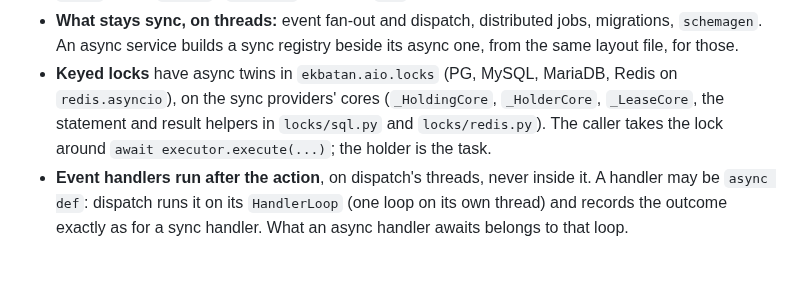
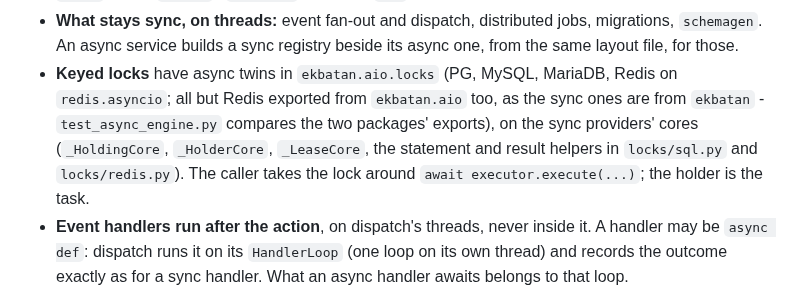
Before and after one commit to ekbatan-io/ekbatan-py, a Markdown page: AGENTS.md, the part around the change. Drawn GitHub-style; blank space fills up the shorter version.

```diff
--- a/AGENTS.md
+++ b/AGENTS.md
@@ -213,9 +213,11 @@ There are two APIs: the sync one and `ekbatan.aio`. The rules for keeping them o
   `schemagen`. An async service builds a sync registry beside its async one, from the same layout
   file, for those.
 - **Keyed locks** have async twins in `ekbatan.aio.locks` (PG, MySQL, MariaDB, Redis on
-  `redis.asyncio`), on the sync providers' cores (`_HoldingCore`, `_HolderCore`, `_LeaseCore`,
-  the statement and result helpers in `locks/sql.py` and `locks/redis.py`). The caller takes the
-  lock around `await executor.execute(...)`; the holder is the task.
+  `redis.asyncio`; all but Redis exported from `ekbatan.aio` too, as the sync ones are from
+  `ekbatan` - `test_async_engine.py` compares the two packages' exports), on the sync
+  providers' cores (`_HoldingCore`, `_HolderCore`, `_LeaseCore`, the statement and result
+  helpers in `locks/sql.py` and `locks/redis.py`). The caller takes the lock around
+  `await executor.execute(...)`; the holder is the task.
 - **Event handlers run after the action**, on dispatch's threads, never inside it. A handler may
   be `async def`: dispatch runs it on its `HandlerLoop` (one loop on its own thread) and records
   the outcome exactly as for a sync handler. What an async handler awaits belongs to that loop.
```
Also changed, not shown: docs/ASYNC-DRACULAS-FIX-LEDGER.md (+32 -3 lines).
